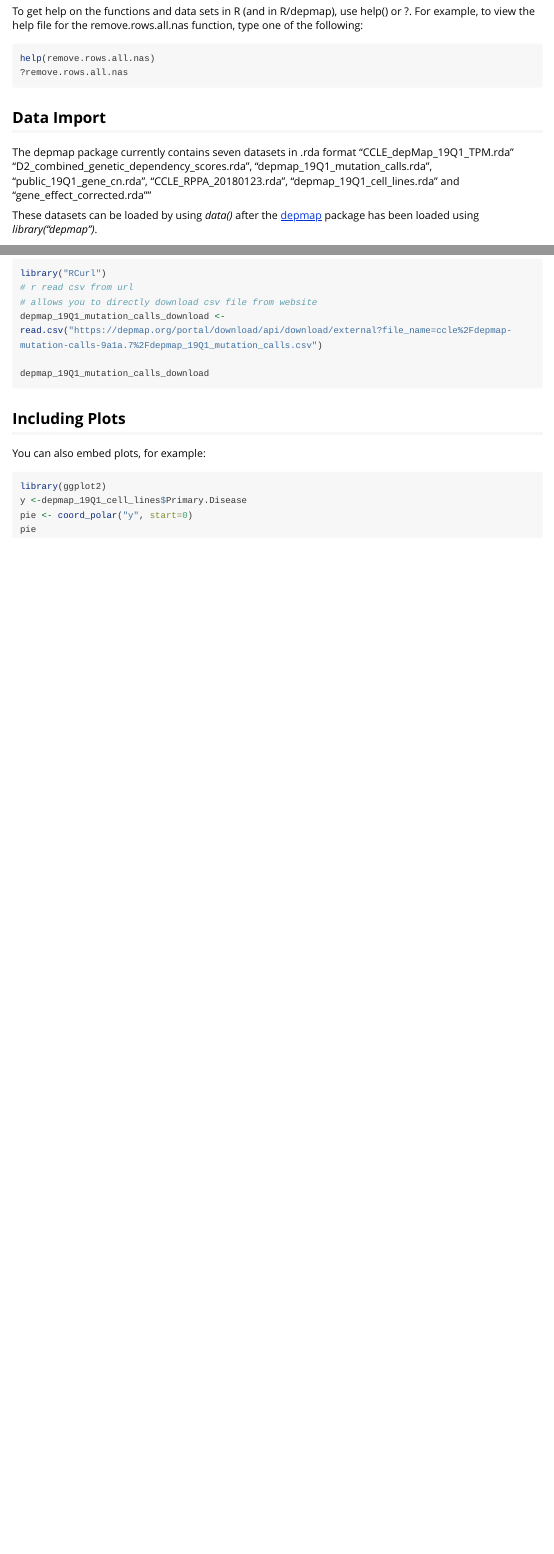
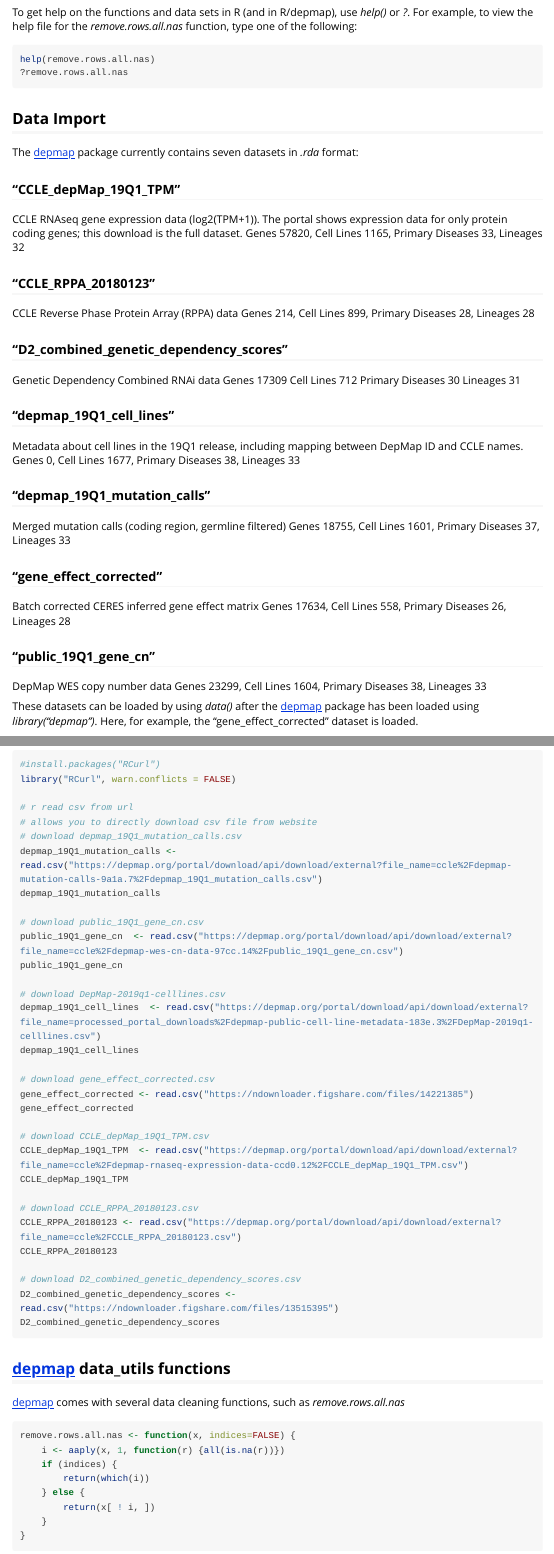
Before and after one commit to UCLouvain-CBIO/depmap, an R Markdown document (vignettes/depmap_vignette.Rmd): the page in a window 1100 px wide, from 560 px down before the commit and from 580 px down after it, so that both start at the same text, and a second part further down, joined at a grey line. Rendered offline with R 4.5, knitr and Pandoc, with nearby package versions; some code elsewhere in the file could not run offline; long lines of code are wrapped; common packages that the code uses without loading them are loaded.

Commit message:
updated vignette
Former-commit-id: 37db825d3fd8bc984efe689aacb819e6847e6cc3

````diff
--- a/vignettes/depmap_vignette.Rmd
+++ b/vignettes/depmap_vignette.Rmd
@@ -39,5 +46,5 @@ package loaded automatically every time, but we won’t discuss that here.)
-To get help on the functions and data sets in R (and in R/depmap), use help()
-or ?. For example, to view the help file for the remove.rows.all.nas function,
+To get help on the functions and data sets in R (and in R/depmap), use *help()*
+or *?*. For example, to view the help file for the *remove.rows.all.nas* function,
 type one of the following:
 
 ```{r, eval=FALSE, echo=T}
@@ -47,12 +54,40 @@ help(remove.rows.all.nas)
 
 ## Data Import
 
-The depmap package currently contains seven datasets in .rda format
-"CCLE_depMap_19Q1_TPM.rda"  "D2_combined_genetic_dependency_scores.rda",
-"depmap_19Q1_mutation_calls.rda", "public_19Q1_gene_cn.rda",
-"CCLE_RPPA_20180123.rda", "depmap_19Q1_cell_lines.rda" and
-"gene_effect_corrected.rda""
+The [depmap](https://github.com/tfkillian/depmap/) package currently contains
+seven datasets in *.rda* format:
 
-These datasets can be loaded by using *data()* after the [depmap](https://depmap.org/portal/download/) package has been loaded using *library("depmap")*.
+### "CCLE_depMap_19Q1_TPM"
+CCLE RNAseq gene expression data (log2(TPM+1)). The portal shows expression data
+for only protein coding genes; this download is the full dataset.
+Genes 57820, Cell Lines 1165, Primary Diseases 33, Lineages 32
+
+### "CCLE_RPPA_20180123"
+CCLE Reverse Phase Protein Array (RPPA) data
+Genes 214, Cell Lines 899, Primary Diseases 28, Lineages 28
+
+### "D2_combined_genetic_dependency_scores"
+Genetic Dependency Combined RNAi data
+Genes 17309 Cell Lines 712 Primary Diseases 30 Lineages 31
+
+### "depmap_19Q1_cell_lines"
+Metadata about cell lines in the 19Q1 release, including mapping between DepMap
+ID and CCLE names.
+Genes 0, Cell Lines 1677, Primary Diseases 38, Lineages 33
+
+### "depmap_19Q1_mutation_calls"
+Merged mutation calls (coding region, germline filtered)
+Genes 18755, Cell Lines 1601, Primary Diseases 37, Lineages 33
+
+### "gene_effect_corrected"
+Batch corrected CERES inferred gene effect matrix
+Genes 17634, Cell Lines 558, Primary Diseases 26, Lineages 28
+
+### "public_19Q1_gene_cn"
+DepMap WES copy number data
+Genes 23299, Cell Lines 1604, Primary Diseases 38, Lineages 33
+
+These datasets can be loaded by using *data()* after the [depmap](https://github.com/tfkillian/depmap/) package has been loaded using *library("depmap")*. Here, for example, the
+"gene_effect_corrected" dataset is loaded.
 
 ```{r, eval=FALSE, echo=T}
@@ -66,18 +100,56 @@ website ran by the Broad Institute
 
 ```{r, eval=FALSE, echo=T}
-library("RCurl")
+#install.packages("RCurl")
+library("RCurl", warn.conflicts = FALSE)
+
 # r read csv from url
 # allows you to directly download csv file from website
-depmap_19Q1_mutation_calls_download <- read.csv("https://depmap.org/portal/download/api/download/external?file_name=ccle%2Fdepmap-mutation-calls-9a1a.7%2Fdepmap_19Q1_mutation_calls.csv")
+# download depmap_19Q1_mutation_calls.csv
+depmap_19Q1_mutation_calls <- read.csv("https://depmap.org/portal/download/api/download/external?file_name=ccle%2Fdepmap-mutation-calls-9a1a.7%2Fdepmap_19Q1_mutation_calls.csv")
+depmap_19Q1_mutation_calls
 
-depmap_19Q1_mutation_calls_download
+# download public_19Q1_gene_cn.csv
+public_19Q1_gene_cn  <- read.csv("https://depmap.org/portal/download/api/download/external?file_name=ccle%2Fdepmap-wes-cn-data-97cc.14%2Fpublic_19Q1_gene_cn.csv")
+public_19Q1_gene_cn
 
+# download DepMap-2019q1-celllines.csv
+depmap_19Q1_cell_lines  <- read.csv("https://depmap.org/portal/download/api/download/external?file_name=processed_portal_downloads%2Fdepmap-public-cell-line-metadata-183e.3%2FDepMap-2019q1-celllines.csv")
+depmap_19Q1_cell_lines
+
+# download gene_effect_corrected.csv
+gene_effect_corrected <- read.csv("https://ndownloader.figshare.com/files/14221385")
+gene_effect_corrected
+
+# download CCLE_depMap_19Q1_TPM.csv
+CCLE_depMap_19Q1_TPM  <- read.csv("https://depmap.org/portal/download/api/download/external?file_name=ccle%2Fdepmap-rnaseq-expression-data-ccd0.12%2FCCLE_depMap_19Q1_TPM.csv")
+CCLE_depMap_19Q1_TPM
+
+# download CCLE_RPPA_20180123.csv
+CCLE_RPPA_20180123 <- read.csv("https://depmap.org/portal/download/api/download/external?file_name=ccle%2FCCLE_RPPA_20180123.csv")
+CCLE_RPPA_20180123
+
+# download D2_combined_genetic_dependency_scores.csv
+D2_combined_genetic_dependency_scores <- read.csv("https://ndownloader.figshare.com/files/13515395")
+D2_combined_genetic_dependency_scores
+```
+
+## [depmap](https://github.com/tfkillian/depmap/) data_utils functions
+
+[depmap](https://github.com/tfkillian/depmap/) comes with several data cleaning
+functions, such as *remove.rows.all.nas*
+
+```{r, eval=FALSE, echo=T}
+remove.rows.all.nas <- function(x, indices=FALSE) {
+    i <- aaply(x, 1, function(r) {all(is.na(r))})
+    if (indices) {
+        return(which(i))
+    } else {
+        return(x[ ! i, ])
+    }
+}
 ```
 
 ## Including Plots
 
-You can also embed plots, for example:
+Here are a few plots to help illustrate features of the [depmap](https://github.com/tfkillian/depmap/) data
 
-```{r, eval=FALSE, echo=T}
-library(ggplot2)
-y <-depmap_19Q1_cell_lines$Primary.Disease
````
Also changed, not shown: vignettes/depmap_vignette.Rmd (42 more changed lines).
